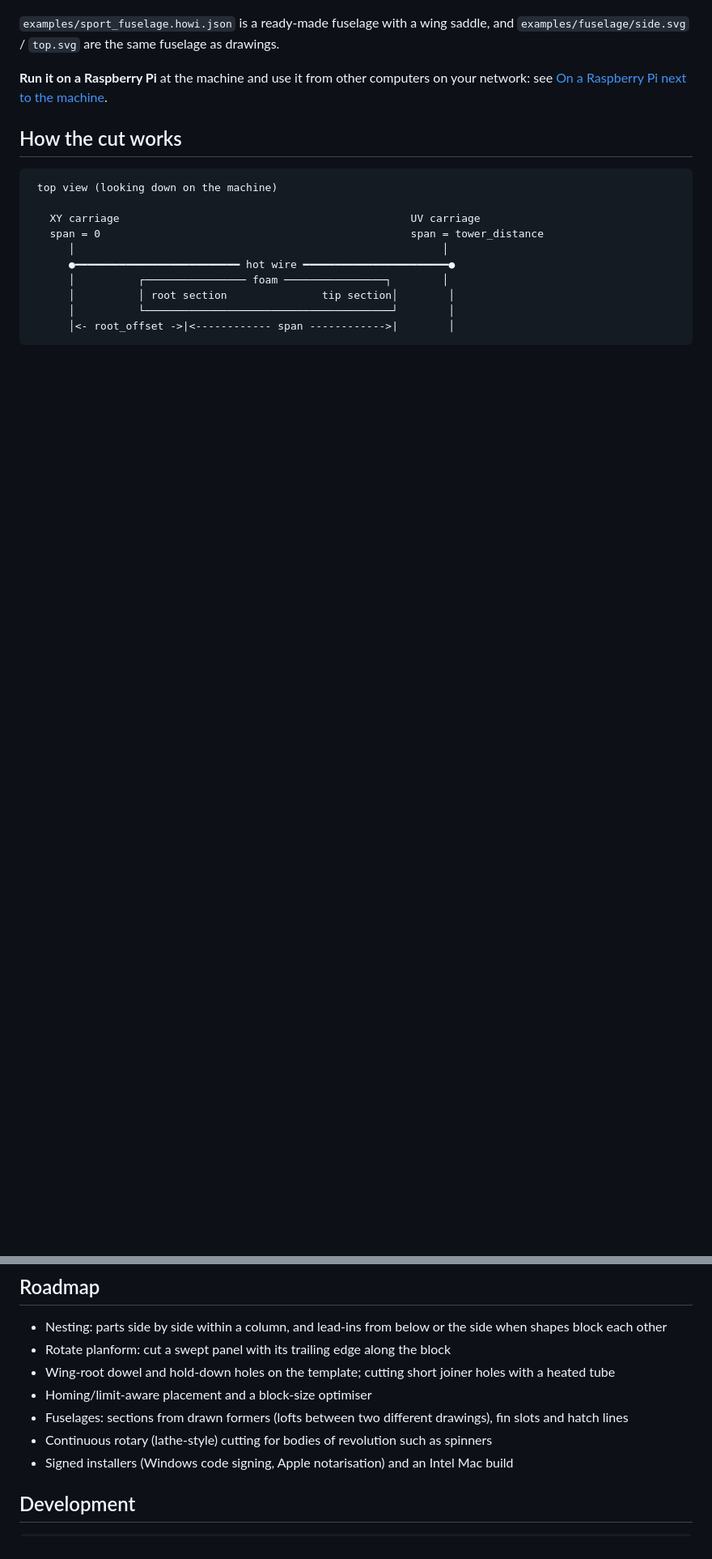
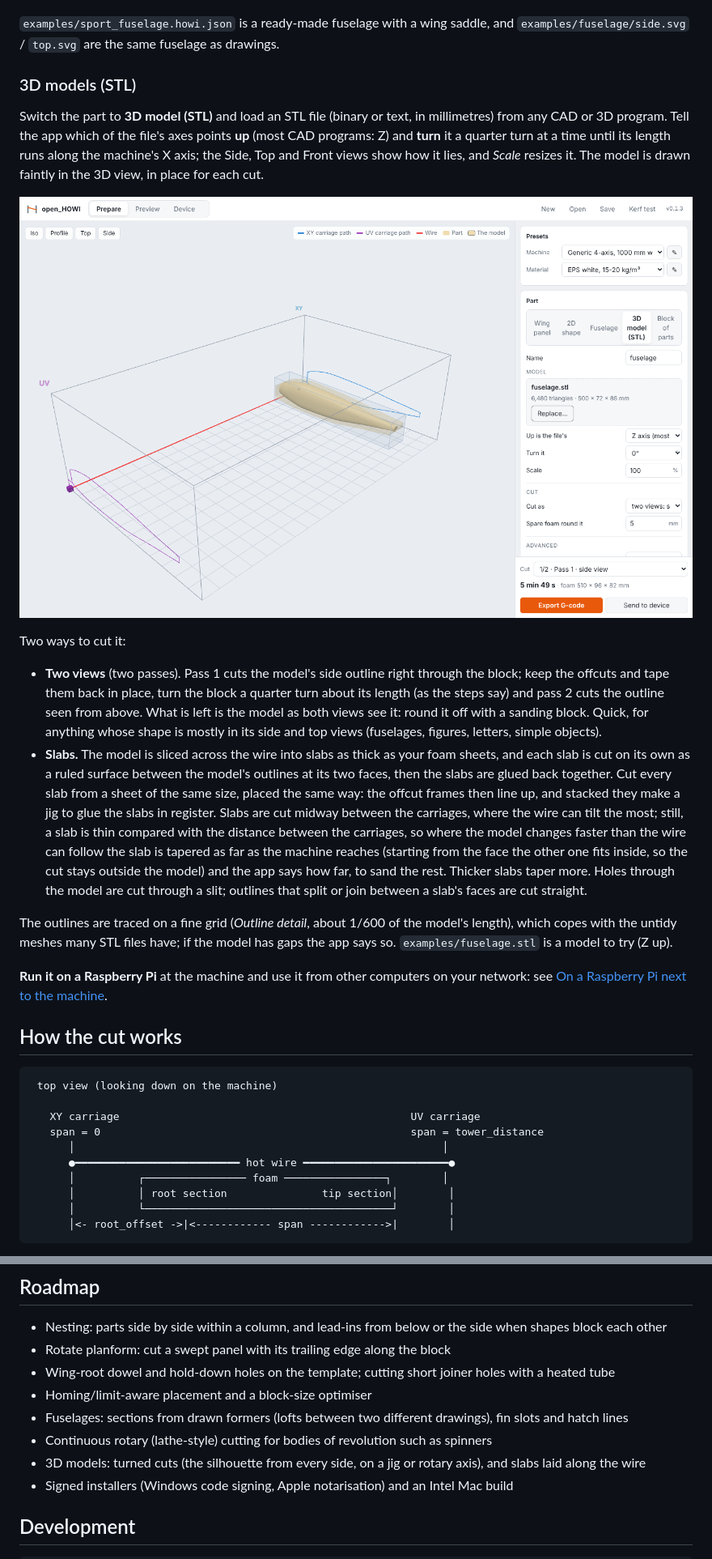
Before and after one commit to ccarl0/open_HOWI, a Markdown page: README.md, 2 parts joined by grey strips. Shown at 81% size. Drawn GitHub-style; pictures changed too: docs/model.png (added); blank space fills up the shorter version.

```diff
--- a/README.md
+++ b/README.md
@@ -339,6 +339,38 @@ turn the foam for each one):
 `examples/sport_fuselage.howi.json` is a ready-made fuselage with a wing saddle, and
 `examples/fuselage/side.svg` / `top.svg` are the same fuselage as drawings.
 
+### 3D models (STL)
+
+Switch the part to **3D model (STL)** and load an STL file (binary or text, in millimetres) from any
+CAD or 3D program. Tell the app which of the file's axes points **up** (most CAD programs: Z) and
+**turn** it a quarter turn at a time until its length runs along the machine's X axis; the Side, Top
+and Front views show how it lies, and *Scale* resizes it. The model is drawn faintly in the 3D view,
+in place for each cut.
+
+![A 3D model from an STL file, pass 1 of the two-view cut](docs/model.png)
+
+Two ways to cut it:
+
+- **Two views** (two passes). Pass 1 cuts the model's side outline right through the block; keep the
+  offcuts and tape them back in place, turn the block a quarter turn about its length (as the steps
+  say) and pass 2 cuts the outline seen from above. What is left is the model as both views see it:
+  round it off with a sanding block. Quick, for anything whose shape is mostly in its side and top
+  views (fuselages, figures, letters, simple objects).
+- **Slabs.** The model is sliced across the wire into slabs as thick as your foam sheets, and each
+  slab is cut on its own as a ruled surface between the model's outlines at its two faces, then the
+  slabs are glued back together. Cut every slab from a sheet of the same size, placed the same way:
+  the offcut frames then line up, and stacked they make a jig to glue the slabs in register. Slabs
+  are cut midway between the carriages, where the wire can tilt the most; still, a slab is thin
+  compared with the distance between the carriages, so where the model changes faster than the wire
+  can follow the slab is tapered as far as the machine reaches (starting from the face the other one
+  fits inside, so the cut stays outside the model) and the app says how far, to sand the rest.
+  Thicker slabs taper more. Holes through the model are cut through a slit; outlines that split or
+  join between a slab's faces are cut straight.
+
+The outlines are traced on a fine grid (*Outline detail*, about 1/600 of the model's length), which
+copes with the untidy meshes many STL files have; if the model has gaps the app says so.
+`examples/fuselage.stl` is a model to try (Z up).
+
 **Run it on a Raspberry Pi** at the machine and use it from other computers on your network: see
 [On a Raspberry Pi next to the machine](#on-a-raspberry-pi-next-to-the-machine).
 
@@ -429,6 +461,7 @@ openhowi naca 2412 -o naca2412.dat                   # write a NACA 4-digit airf
 - Homing/limit-aware placement and a block-size optimiser
 - Fuselages: sections from drawn formers (lofts between two different drawings), fin slots and hatch lines
 - Continuous rotary (lathe-style) cutting for bodies of revolution such as spinners
+- 3D models: turned cuts (the silhouette from every side, on a jig or rotary axis), and slabs laid along the wire
 - Signed installers (Windows code signing, Apple notarisation) and an Intel Mac build
 
 ## Development
```
Also changed, not shown: other parts of README.md (+1 -0 lines), 14 other files.
